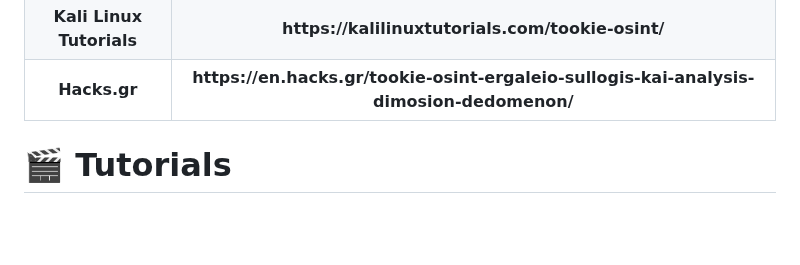
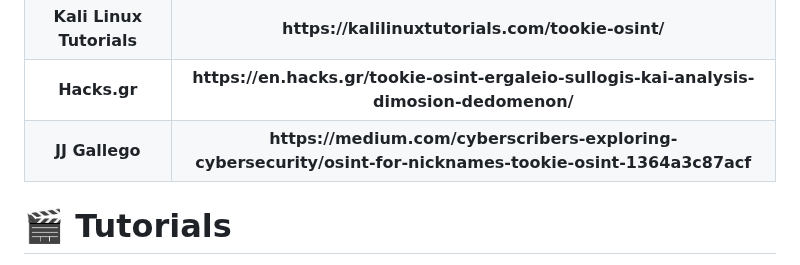
Before and after one commit to Alfredredbird/tookie-osint, a Markdown page: README.md, the part around one of its changes. GitHub-like rendering; blank space fills up the shorter version.

```diff
--- a/README.md
+++ b/README.md
@@ -252,5 +252,8 @@ There has been several articles written about our tool. Feal free to check them
     <tr>
         <th>Hacks.gr</th>
         <th>https://en.hacks.gr/tookie-osint-ergaleio-sullogis-kai-analysis-dimosion-dedomenon/
-</th>
+    </th>
+        <tr>
+        <th>JJ Gallego</th>
+        <th>https://medium.com/cyberscribers-exploring-cybersecurity/osint-for-nicknames-tookie-osint-1364a3c87acf</th>
     </tr>
```
Also changed, not shown: other parts of README.md (+2 -0 lines).
